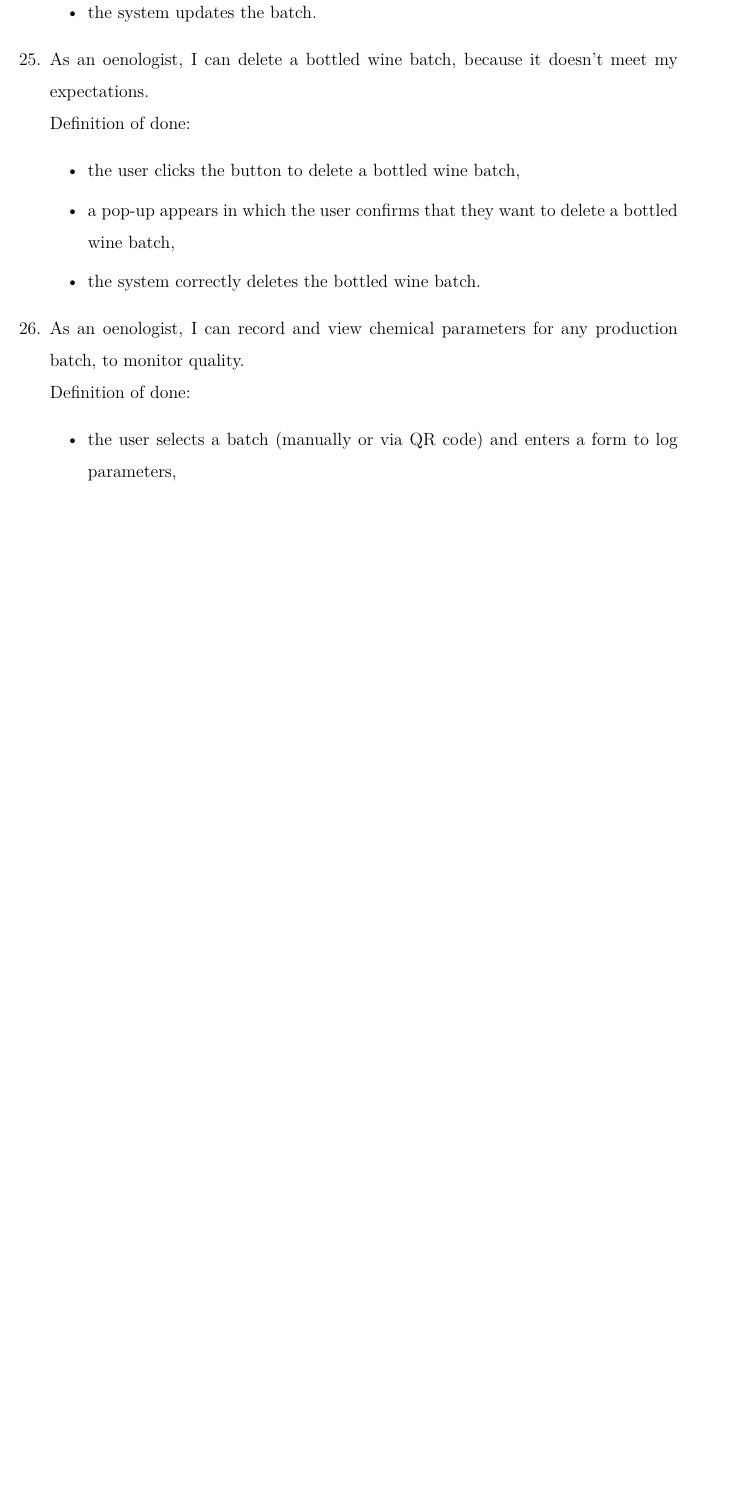
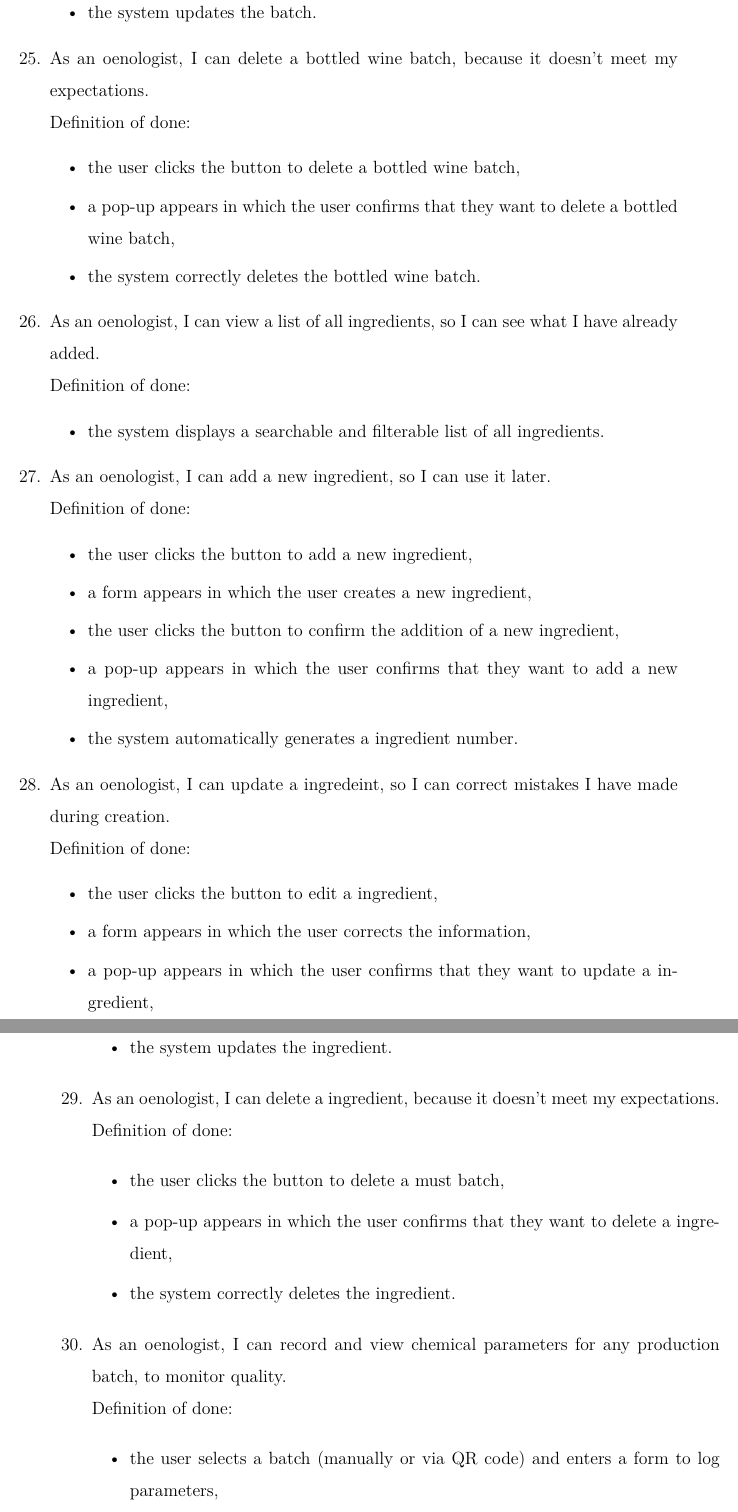
Before and after one commit to DooMx3/Inzynierka, a LaTeX document (docs/main.tex, which reads docs/chapters/system_design.tex): part of page 24 of 32 before the commit and two parts of pages 24 and 25 of 33 after it, the two joined at a grey line, cut so that both start at the same text, the shorter picture padded with empty space. Compiled offline with pdfLaTeX.

Commit message:
IN-214 Add functional requirements and user stories to add ingredients to table

```diff
--- a/docs/chapters/system_design.tex
+++ b/docs/chapters/system_design.tex
@@ -461,6 +462,38 @@ User stories are a collection of features described from the perspective of the
 		\item the system correctly deletes the bottled wine batch.
 	\end{itemize}
 	%===========================================================
+	%Ingredient
+	%===========================================================
+	\item As an oenologist, I can view a list of all ingredients, so I can see what I have already added.
+	\\Definition of done:
+	\begin{itemize}
+		\item the system displays a searchable and filterable list of all ingredients.
+	\end{itemize}
+	\item As an oenologist, I can add a new ingredient, so I can use it later.
+	\\Definition of done:
+	\begin{itemize}
+		\item the user clicks the button to add a new ingredient,
+		\item a form appears in which the user creates a new ingredient,
+		\item the user clicks the button to confirm the addition of a new ingredient,
+		\item a pop-up appears in which the user confirms that they want to add a new ingredient,
+		\item the system automatically generates a ingredient number.
+	\end{itemize}
+	\item As an oenologist, I can update a ingredeint, so I can correct mistakes I have made during creation.
+	\\Definition of done:
+	\begin{itemize}
+		\item the user clicks the button to edit a ingredient,
+		\item a form appears in which the user corrects the information,
+		\item a pop-up appears in which the user confirms that they want to update a ingredient,
+		\item the system updates the ingredient.
+	\end{itemize}
+	\item As an oenologist, I can delete a ingredient, because it doesn't meet my expectations.
+	\\Definition of done:
+	\begin{itemize}
+		\item the user clicks the button to delete a must batch,
+		\item a pop-up appears in which the user confirms that they want to delete a ingredient,
+		\item the system correctly deletes the ingredient.
+	\end{itemize}
+	%===========================================================
 	% CHEMICAL PARAMETERS
 	%===========================================================
 	\item As an oenologist, I can record and view chemical parameters for any production batch, to monitor quality.
```
Also changed, not shown: docs/chapters/system_design.tex (1 more changed lines).
